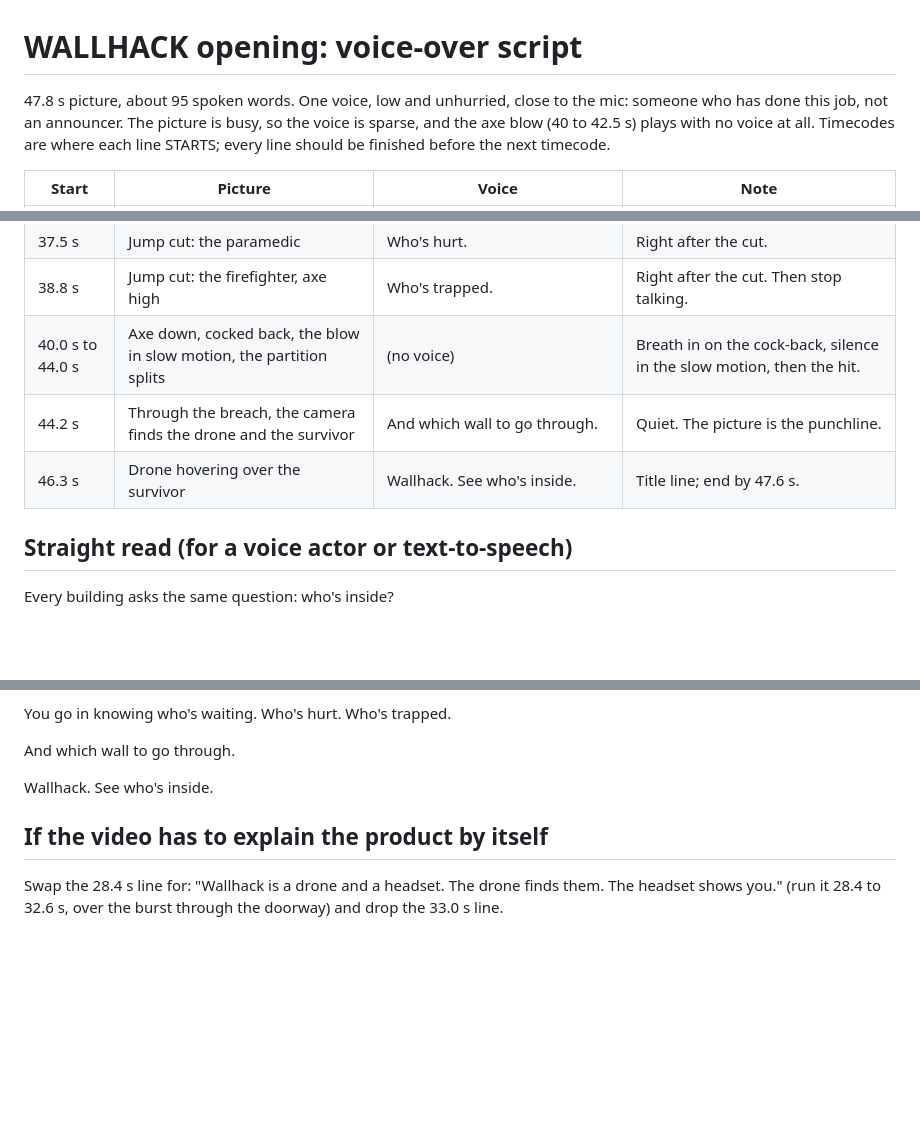
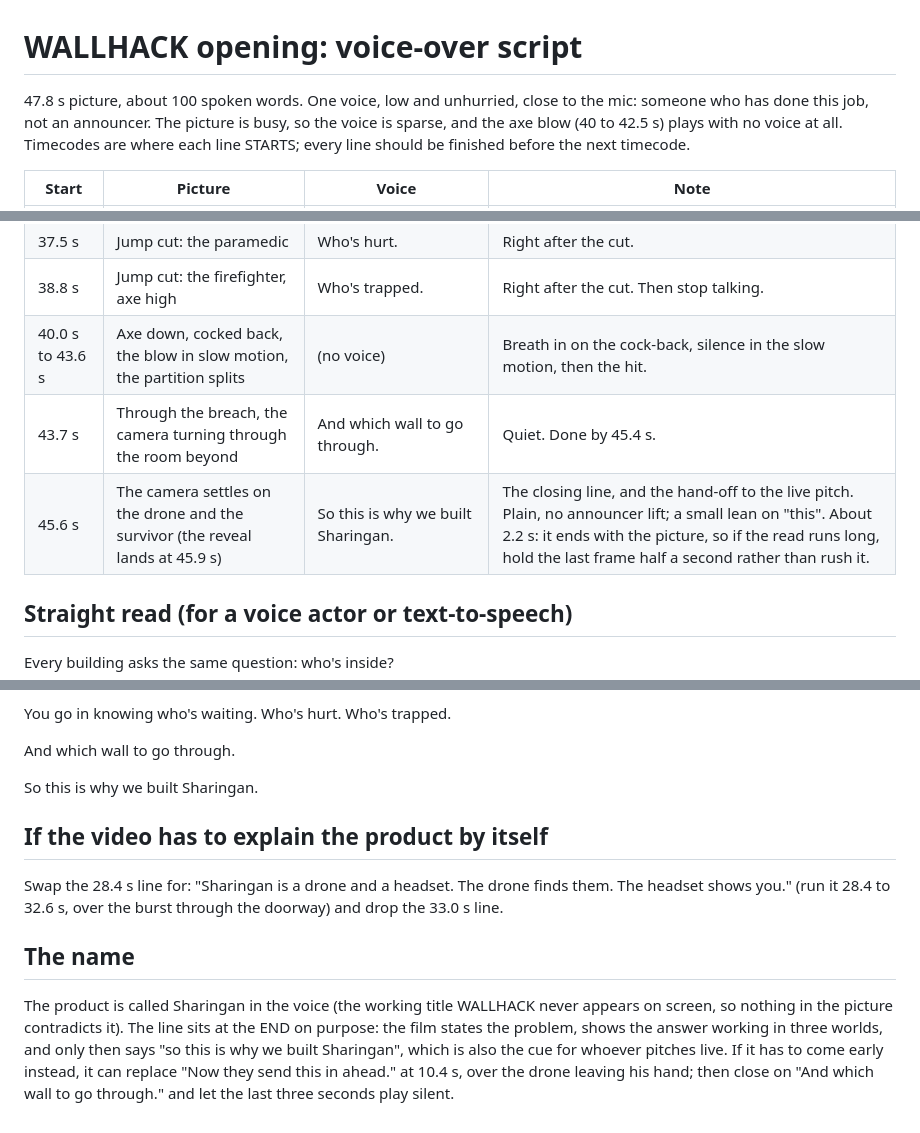
Before and after one commit to EVAnunit1307/Sharingan, a Markdown page: VOICEOVER.md, 3 parts joined by grey strips. Drawn GitHub-style; blank space fills up the shorter version.

```diff
--- a/VOICEOVER.md
+++ b/VOICEOVER.md
@@ -1,6 +1,6 @@
 # WALLHACK opening: voice-over script
 
-47.8 s picture, about 95 spoken words. One voice, low and unhurried, close to the mic: someone who has
+47.8 s picture, about 100 spoken words. One voice, low and unhurried, close to the mic: someone who has
 done this job, not an announcer. The picture is busy, so the voice is sparse, and the axe blow (40 to 42.5 s)
 plays with no voice at all. Timecodes are where each line STARTS; every line should be finished
 before the next timecode.
@@ -20,9 +20,9 @@ before the next timecode.
 | 35.0 s | Close-up backing away in front of the headset | You go in knowing who's waiting. | |
 | 37.5 s | Jump cut: the paramedic | Who's hurt. | Right after the cut. |
 | 38.8 s | Jump cut: the firefighter, axe high | Who's trapped. | Right after the cut. Then stop talking. |
-| 40.0 s to 44.0 s | Axe down, cocked back, the blow in slow motion, the partition splits | (no voice) | Breath in on the cock-back, silence in the slow motion, then the hit. |
-| 44.2 s | Through the breach, the camera finds the drone and the survivor | And which wall to go through. | Quiet. The picture is the punchline. |
-| 46.3 s | Drone hovering over the survivor | Wallhack. See who's inside. | Title line; end by 47.6 s. |
+| 40.0 s to 43.6 s | Axe down, cocked back, the blow in slow motion, the partition splits | (no voice) | Breath in on the cock-back, silence in the slow motion, then the hit. |
+| 43.7 s | Through the breach, the camera turning through the room beyond | And which wall to go through. | Quiet. Done by 45.4 s. |
+| 45.6 s | The camera settles on the drone and the survivor (the reveal lands at 45.9 s) | So this is why we built Sharingan. | The closing line, and the hand-off to the live pitch. Plain, no announcer lift; a small lean on "this". About 2.2 s: it ends with the picture, so if the read runs long, hold the last frame half a second rather than rush it. |
 
 ## Straight read (for a voice actor or text-to-speech)
 
@@ -48,9 +48,17 @@ You go in knowing who's waiting. Who's hurt. Who's trapped.
 
 And which wall to go through.
 
-Wallhack. See who's inside.
+So this is why we built Sharingan.
 
 ## If the video has to explain the product by itself
 
-Swap the 28.4 s line for: "Wallhack is a drone and a headset. The drone finds them. The headset shows you." (run it
+Swap the 28.4 s line for: "Sharingan is a drone and a headset. The drone finds them. The headset shows you." (run it
 28.4 to 32.6 s, over the burst through the doorway) and drop the 33.0 s line.
+
+## The name
+
+The product is called Sharingan in the voice (the working title WALLHACK never appears on screen, so nothing in the
+picture contradicts it). The line sits at the END on purpose: the film states the problem, shows the answer working in
+three worlds, and only then says "so this is why we built Sharingan", which is also the cue for whoever pitches live.
+If it has to come early instead, it can replace "Now they send this in ahead." at 10.4 s, over the drone leaving his
+hand; then close on "And which wall to go through." and let the last three seconds play silent.
```
